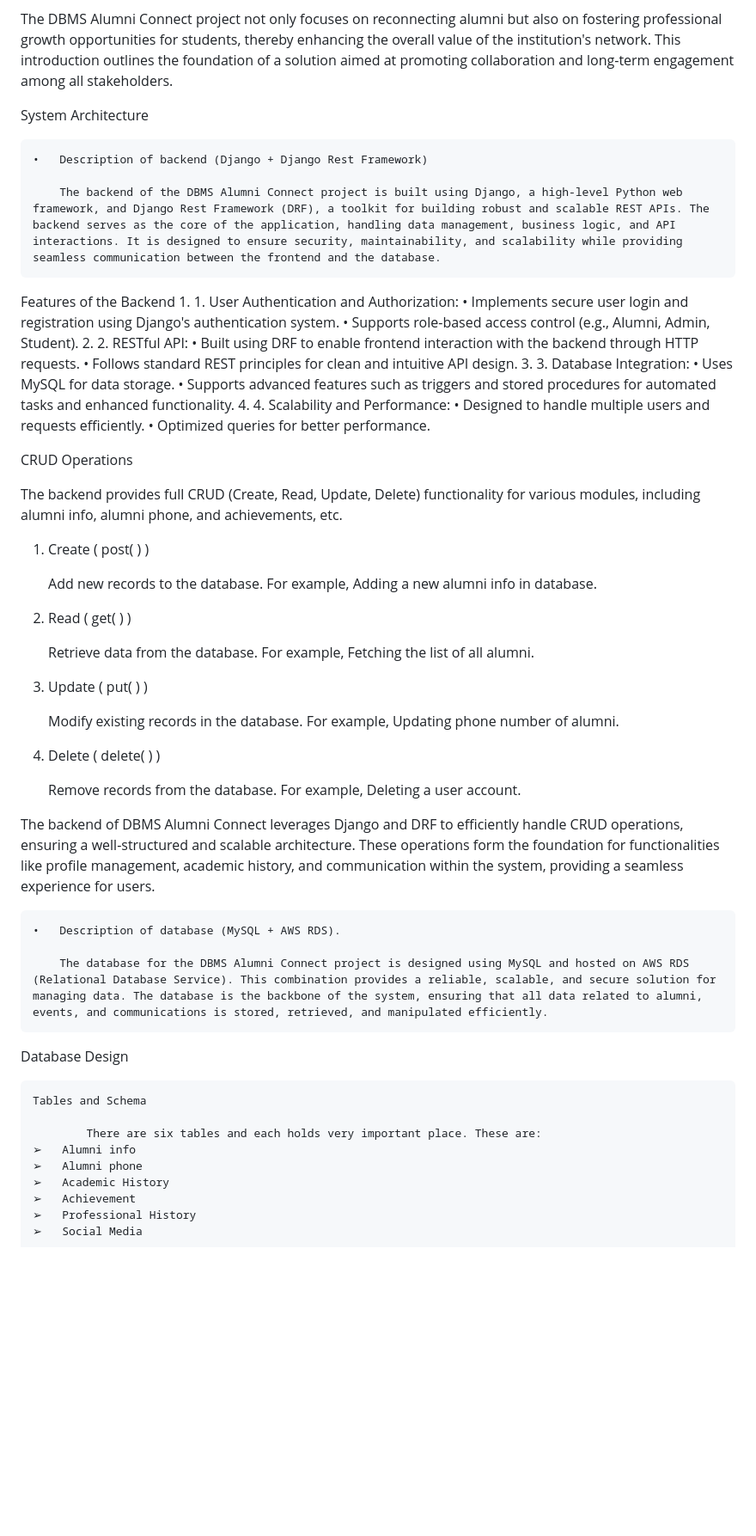
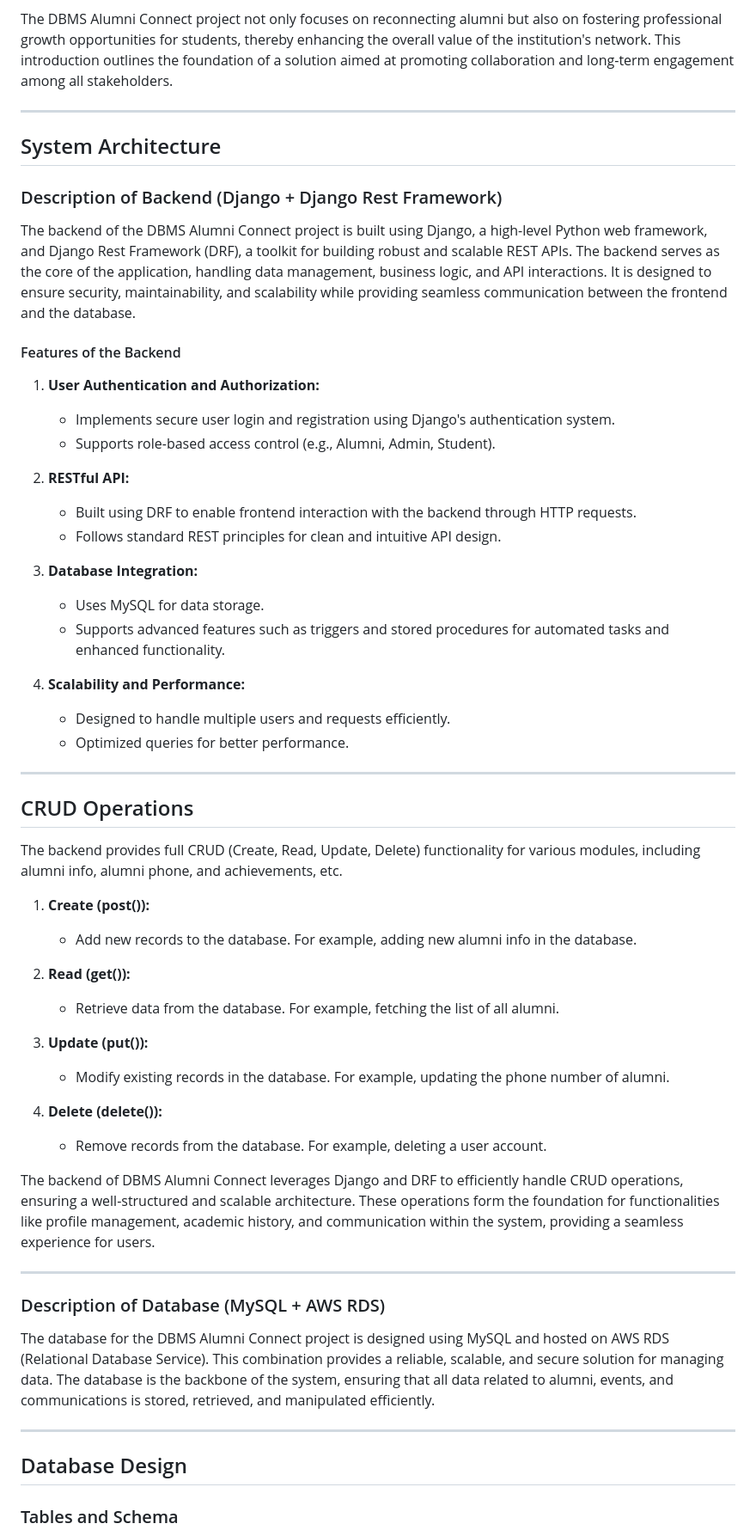
Before and after one commit to mukulsharma15/AlumniConnect, a Markdown page: docs/project_documentation.md, the part around one of its changes. Shown at 86% size. Drawn GitHub-style; blank space fills up the shorter version.

Commit message:
Documentation sorted out

```diff
--- a/docs/project_documentation.md
+++ b/docs/project_documentation.md
@@ -49,63 +51,60 @@ The frontend of the platform is designed to provide an intuitive and interactive
 
 The DBMS Alumni Connect project not only focuses on reconnecting alumni but also on fostering professional growth opportunities for students, thereby enhancing the overall value of the institution's network. This introduction outlines the foundation of a solution aimed at promoting collaboration and long-term engagement among all stakeholders.
 
-System Architecture
+---
 
-	•	Description of backend (Django + Django Rest Framework)
+## System Architecture
 
-		The backend of the DBMS Alumni Connect project is built using Django, a high-level Python web framework, and Django Rest Framework (DRF), a toolkit for building robust and scalable REST APIs. The backend serves as the core of the application, handling data management, business logic, and API interactions. It is designed to ensure security, maintainability, and scalability while providing seamless communication between the frontend and the database.
-Features of the Backend
-	1.	1. User Authentication and Authorization:
-	•	Implements secure user login and registration using Django's authentication system.
-	•	Supports role-based access control (e.g., Alumni, Admin, Student).
-	2.	2. RESTful API:
-	•	Built using DRF to enable frontend interaction with the backend through HTTP requests.
-	•	Follows standard REST principles for clean and intuitive API design.
-	3.	3. Database Integration:
-	•	Uses MySQL for data storage.
-	•	Supports advanced features such as triggers and stored procedures for automated tasks and enhanced functionality.
-	4.	4. Scalability and Performance:
-	•	Designed to handle multiple users and requests efficiently.
-	•	Optimized queries for better performance.
+### Description of Backend (Django + Django Rest Framework)
 
-CRUD Operations
+The backend of the DBMS Alumni Connect project is built using Django, a high-level Python web framework, and Django Rest Framework (DRF), a toolkit for building robust and scalable REST APIs. The backend serves as the core of the application, handling data management, business logic, and API interactions. It is designed to ensure security, maintainability, and scalability while providing seamless communication between the frontend and the database.
+
+#### Features of the Backend
+1. **User Authentication and Authorization:**
+   - Implements secure user login and registration using Django's authentication system.
+   - Supports role-based access control (e.g., Alumni, Admin, Student).
+
+2. **RESTful API:**
+   - Built using DRF to enable frontend interaction with the backend through HTTP requests.
+   - Follows standard REST principles for clean and intuitive API design.
+
+3. **Database Integration:**
+   - Uses MySQL for data storage.
+   - Supports advanced features such as triggers and stored procedures for automated tasks and enhanced functionality.
+
+4. **Scalability and Performance:**
+   - Designed to handle multiple users and requests efficiently.
+   - Optimized queries for better performance.
+
+---
+
+## CRUD Operations
 
 The backend provides full CRUD (Create, Read, Update, Delete) functionality for various modules, including alumni info, alumni phone, and achievements, etc.
 
-1. Create ( post( ) )
+1. **Create (post()):**
+   - Add new records to the database. For example, adding new alumni info in the database.
 
-	Add new records to the database. For example, Adding a new alumni info in database.
+2. **Read (get()):**
+   - Retrieve data from the database. For example, fetching the list of all alumni.
 
-2. Read ( get( ) )
+3. **Update (put()):**
+   - Modify existing records in the database. For example, updating the phone number of alumni.
 
-	Retrieve data from the database. For example, Fetching the list of all alumni.
-
-3. Update ( put( ) )
-
-	Modify existing records in the database. For example, Updating phone number of alumni.
-
-4. Delete ( delete( ) )
-
-	Remove records from the database. For example, Deleting a user account.
-
-
+4. **Delete (delete()):**
+   - Remove records from the database. For example, deleting a user account.
 
 The backend of DBMS Alumni Connect leverages Django and DRF to efficiently handle CRUD operations, ensuring a well-structured and scalable architecture. These operations form the foundation for functionalities like profile management, academic history, and communication within the system, providing a seamless experience for users.
 
+---
 
-	•	Description of database (MySQL + AWS RDS).
+### Description of Database (MySQL + AWS RDS)
 
-		The database for the DBMS Alumni Connect project is designed using MySQL and hosted on AWS RDS (Relational Database Service). This combination provides a reliable, scalable, and secure solution for managing data. The database is the backbone of the system, ensuring that all data related to alumni, events, and communications is stored, retrieved, and manipulated efficiently.
+The database for the DBMS Alumni Connect project is designed using MySQL and hosted on AWS RDS (Relational Database Service). This combination provides a reliable, scalable, and secure solution for managing data. The database is the backbone of the system, ensuring that all data related to alumni, events, and communications is stored, retrieved, and manipulated efficiently.
 
-Database Design
+---
 
-	Tables and Schema
+## Database Design
 
-			There are six tables and each holds very important place. These are:
-	➢	Alumni info
-	➢	Alumni phone
-	➢	Academic History
-	➢	Achievement
-	➢	Professional History
-	➢	Social Media
+### Tables and Schema
 
```
Also changed, not shown: other parts of docs/project_documentation.md (+231 -94 lines).
